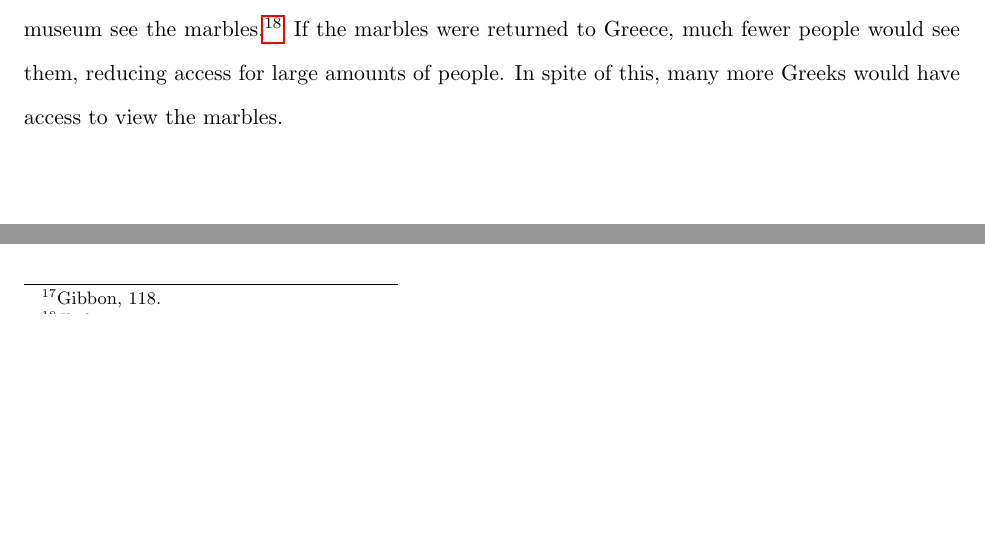
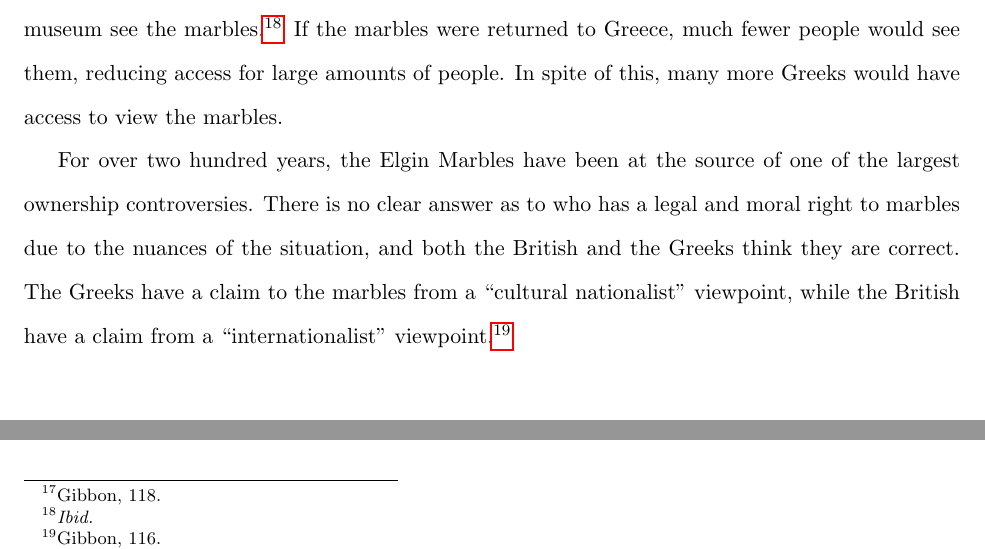
Before and after one commit to shabhshah/Museums301, a LaTeX document (Midterm/Two.tex): two parts of page 3 of 4, joined at a grey line, cut so that both start at the same text, the shorter picture padded with empty space. Compiled offline with pdfLaTeX.

Commit message:
Finished Question Two!

```diff
--- a/Midterm/Two.tex
+++ b/Midterm/Two.tex
@@ -76,6 +76,8 @@ The ethical arguments for rightful ownership are far more applicable, as the Gre
 
 According to the British, if the marbles were not removed, the Parthenon's history would not be preserved. The British back this claim up with ``evidence that the Parthenon... [was] damaged by the depredations of visiting tourists, local antiquities dealers, and agents of other countries.''\footnote{\textit{Ibid.}} However, between 1937 and 1938, The British Museum failed to protect the marbles by allowing an abrasive cleaning to take place.\footnote{Gibbon, 118.} Another argument the British put forward is the marbles are an integral part of The British Museum. ``Almost all of the five million visitors a year'' of the museum see the marbles.\footnote{\textit{Ibid.}} If the marbles were returned to Greece, much fewer people would see them, reducing access for large amounts of people. In spite of this, many more Greeks would have access to view the marbles.
 
+For over two hundred years, the Elgin Marbles have been at the source of one of the largest ownership controversies. There is no clear answer as to who has a legal and moral right to marbles due to the nuances of the situation, and both the British and the Greeks think they are correct. The Greeks have a claim to the marbles from a ``cultural nationalist'' viewpoint, while the British have a claim from a ``internationalist'' viewpoint.\footnote{Gibbon, 116.}
+
 \newpage
 \singlespacing
 \begin{center}
```
Also changed, not shown: Midterm/Two.pdf, 2 other files.
